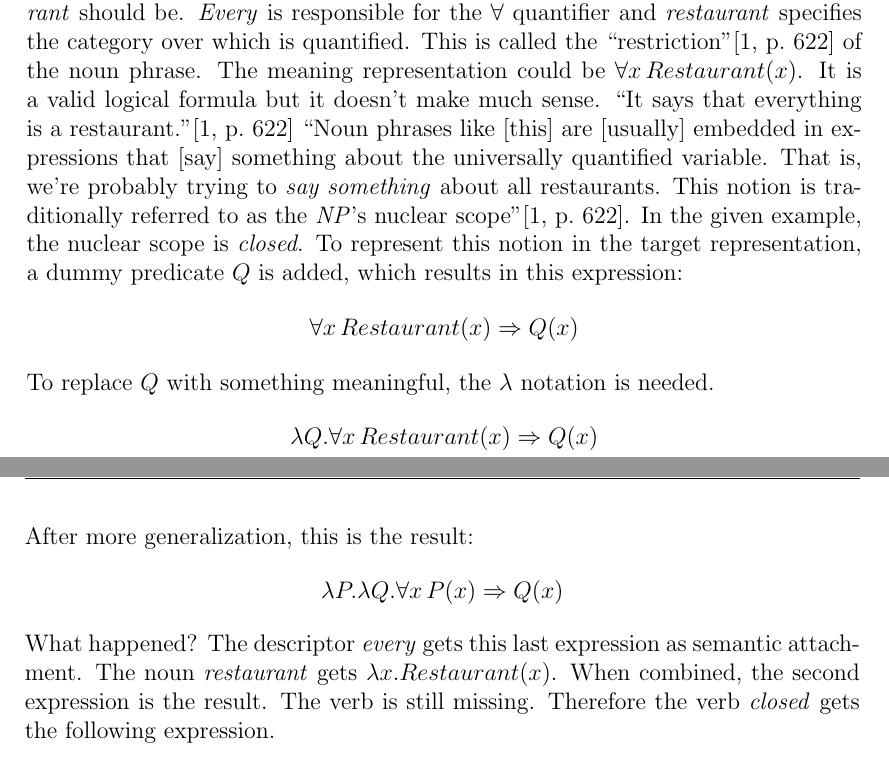
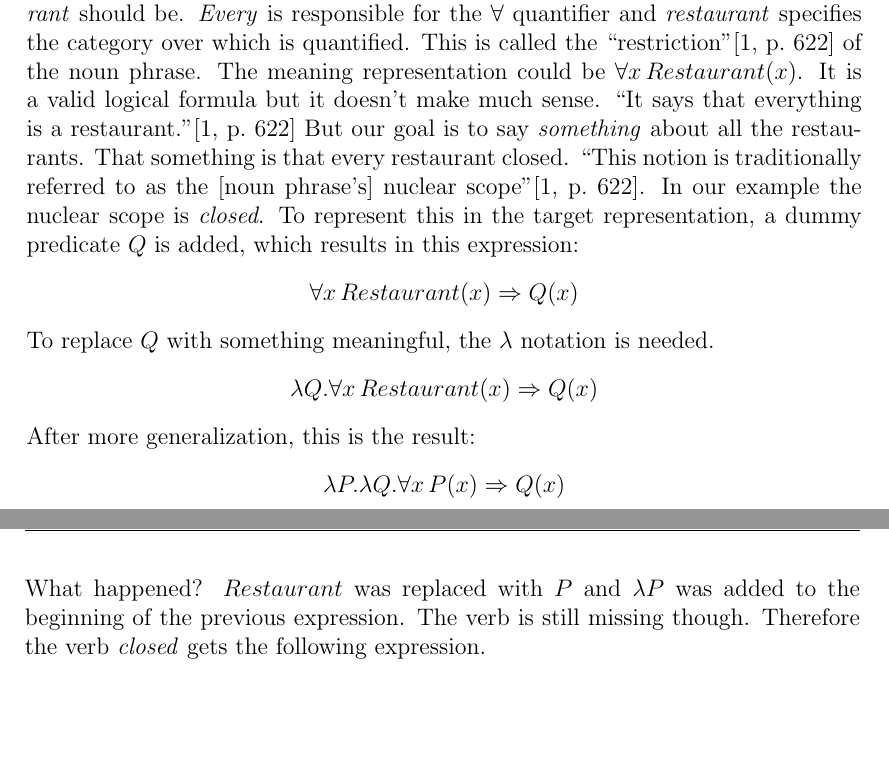
Before and after one commit to 2martens/uni, a LaTeX document (prosem/prosempaper.tex): two parts of pages 8 and 9 of 12, joined at a grey line, cut so that both start at the same text, the shorter picture padded with empty space. Compiled offline with pdfLaTeX.

Commit message:
Prosem: Formulierungen verständlicher gemacht.

```diff
--- a/prosem/prosempaper.tex
+++ b/prosem/prosempaper.tex
@@ -300,7 +300,7 @@
 			\forall x \,Restaurant(x) \Rightarrow \exists e \,Closed(e) \wedge ClosedThing(e,x)
 		\end{equation}
 
-		The first step is to determine what the meaning representation of \textit{Every restaurant} should be. \textit{Every} is responsible for the $\forall$ quantifier and \textit{restaurant} specifies the category over which is quantified. This is called the ``restriction''\cite[p.~622]{Jurafsky2009} of the noun phrase. The meaning representation could be $\forall x\,Restaurant(x)$. It is a valid logical formula but it doesn't make much sense. ``It says that everything is a restaurant.''\cite[p.~622]{Jurafsky2009} ``Noun phrases like [this] are [usually] embedded in expressions that [say] something about the universally quantified variable. That is, we're probably trying to \textit{say something} about all restaurants. This notion is traditionally referred to as the \textit{NP}'s nuclear scope''\cite[p.~622]{Jurafsky2009}. In the given example, the nuclear scope is \textit{closed}. To represent this notion in the target representation, a dummy predicate $Q$ is added, which results in this expression:
+		The first step is to determine what the meaning representation of \textit{Every restaurant} should be. \textit{Every} is responsible for the $\forall$ quantifier and \textit{restaurant} specifies the category over which is quantified. This is called the ``restriction''\cite[p.~622]{Jurafsky2009} of the noun phrase. The meaning representation could be $\forall x\,Restaurant(x)$. It is a valid logical formula but it doesn't make much sense. ``It says that everything is a restaurant.''\cite[p.~622]{Jurafsky2009} But our goal is to say \textit{something} about all the restaurants. That something is that every restaurant closed. ``This notion is traditionally referred to as the [noun phrase's] nuclear scope''\cite[p.~622]{Jurafsky2009}. In our example the nuclear scope is \textit{closed}. To represent this in the target representation, a dummy predicate $Q$ is added, which results in this expression:
 		\[
 			\forall x\,Restaurant(x) \Rightarrow Q(x)
 		\]
@@ -312,7 +312,7 @@
 		\[
 			\lambda P.\lambda Q.\forall x\,P(x) \Rightarrow Q(x)
 		\]
-		What happened? The descriptor \textit{every} gets this last expression as semantic attachment. The noun \textit{restaurant} gets $\lambda x.Restaurant(x)$. When combined, the second expression is the result. The verb is still missing. Therefore the verb \textit{closed} gets the following expression.
+		What happened? $Restaurant$ was replaced with $P$ and $\lambda P$ was added to the beginning of the previous expression. The verb is still missing though. Therefore the verb \textit{closed} gets the following expression.
 		\[
 			\lambda x.\exists e\,Closed(e) \wedge ClosedThing(e,x)
 		\]
```
